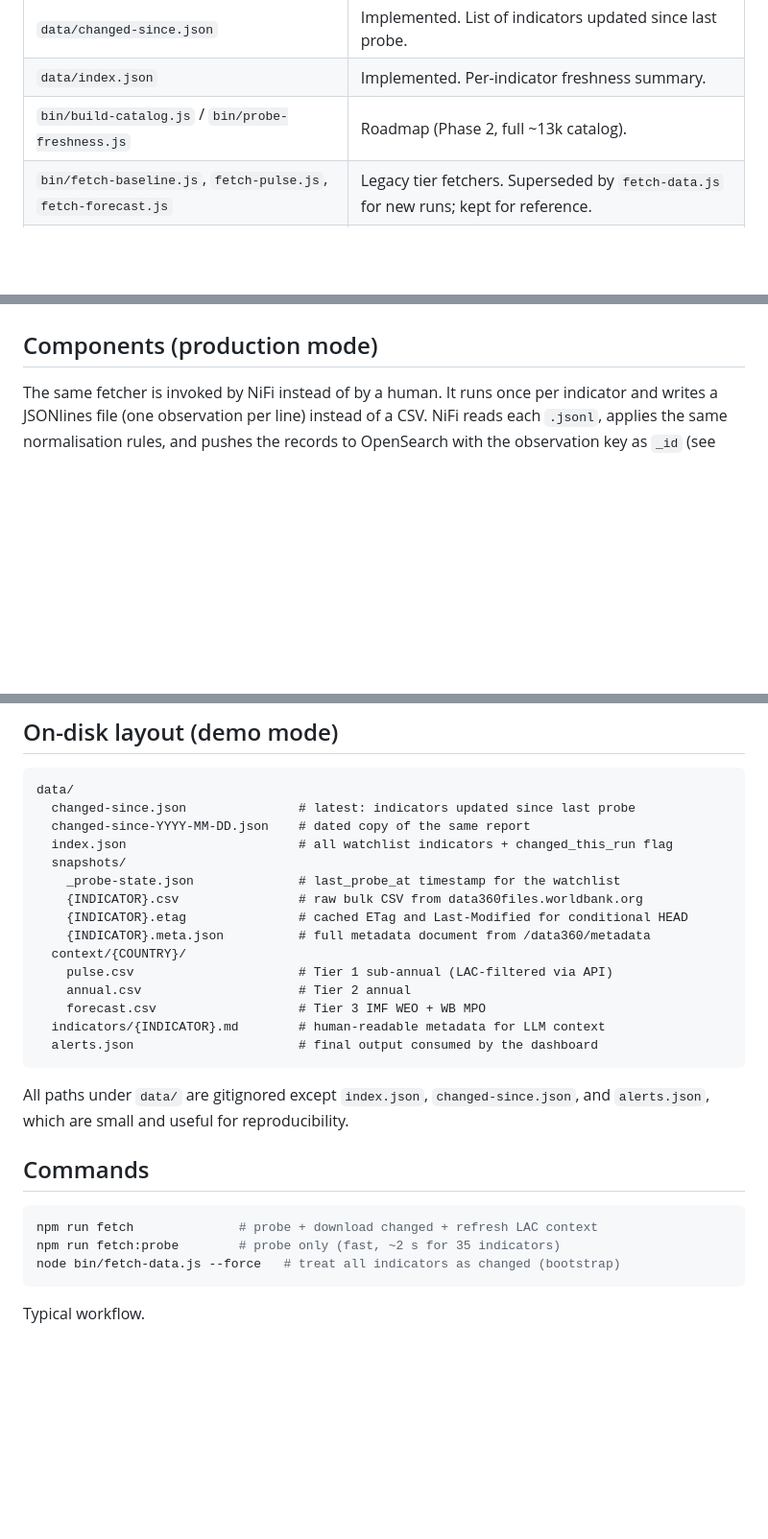
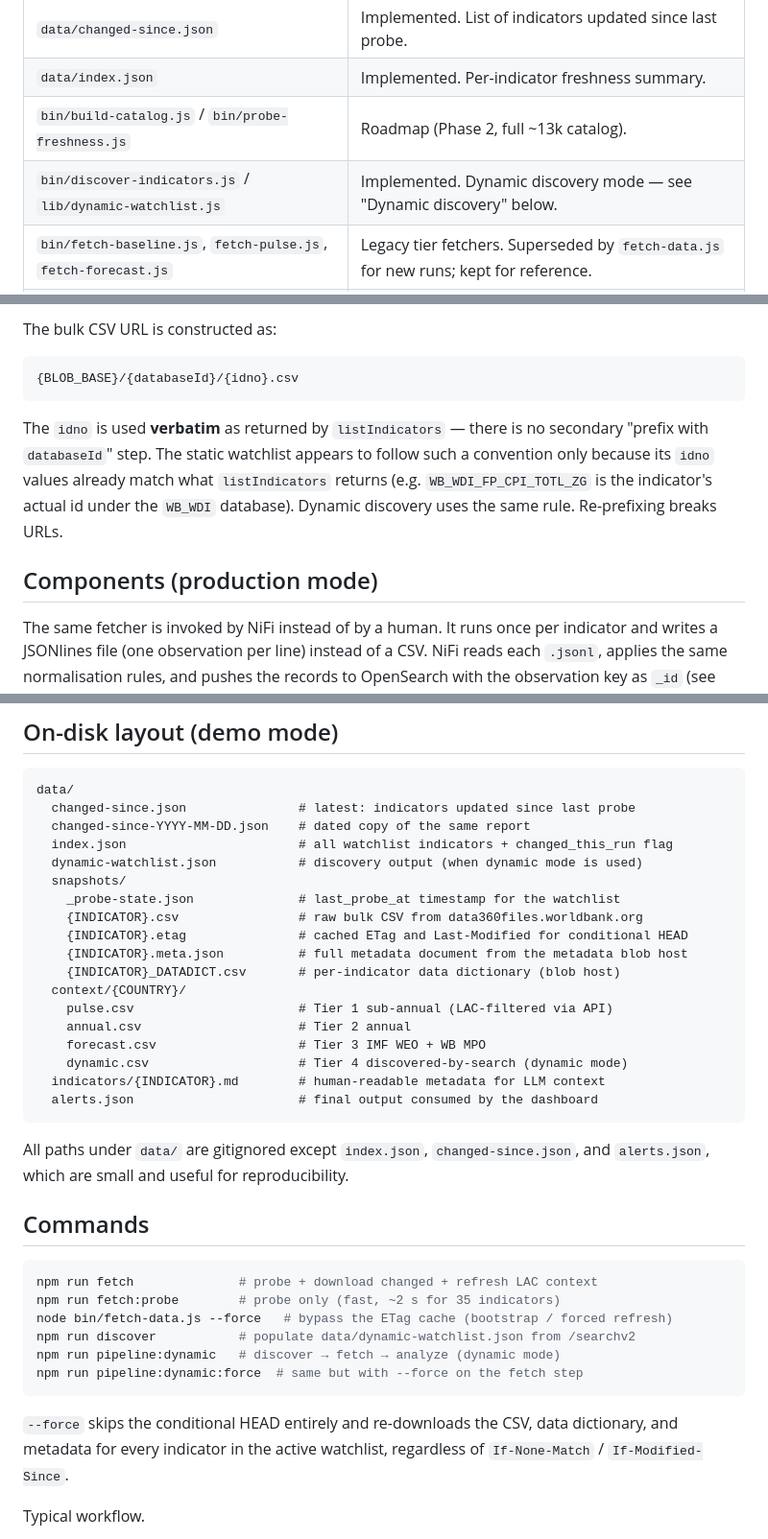
Before and after one commit to Abrimos-info/abrimos-data360-monitor, a Markdown page: docs/data-fetcher-architecture.md, 3 parts joined by grey strips. Shown at 96% size. Rendered like a GitHub page; blank space fills up the shorter version.

````diff
--- a/docs/data-fetcher-architecture.md
+++ b/docs/data-fetcher-architecture.md
@@ -24,6 +26,7 @@ Pull historical observations and metadata from Data360 for a curated watchlist o
 | `data/changed-since.json` | Implemented. List of indicators updated since last probe. |
 | `data/index.json` | Implemented. Per-indicator freshness summary. |
 | `bin/build-catalog.js` / `bin/probe-freshness.js` | Roadmap (Phase 2, full ~13k catalog). |
+| `bin/discover-indicators.js` / `lib/dynamic-watchlist.js` | Implemented. Dynamic discovery mode — see "Dynamic discovery" below. |
 | `bin/fetch-baseline.js`, `fetch-pulse.js`, `fetch-forecast.js` | Legacy tier fetchers. Superseded by `fetch-data.js` for new runs; kept for reference. |
 | `examples/freshness-probe-demo.js` | Standalone spike used to validate HEAD/ETag behaviour before integration. |
 
@@ -116,3 +154,10 @@ The LLM step (`bin/generate-analysis.js` → `lib/analysis/runner.js`) consumes
+The bulk CSV URL is constructed as:
+
+```
+{BLOB_BASE}/{databaseId}/{idno}.csv
+```
+
+The `idno` is used **verbatim** as returned by `listIndicators` — there is no secondary "prefix with `databaseId`" step. The static watchlist appears to follow such a convention only because its `idno` values already match what `listIndicators` returns (e.g. `WB_WDI_FP_CPI_TOTL_ZG` is the indicator's actual id under the `WB_WDI` database). Dynamic discovery uses the same rule. Re-prefixing breaks URLs.
 
 ## Components (production mode)
 
@@ -125,15 +170,18 @@ data/
   changed-since.json               # latest: indicators updated since last probe
   changed-since-YYYY-MM-DD.json    # dated copy of the same report
   index.json                       # all watchlist indicators + changed_this_run flag
+  dynamic-watchlist.json           # discovery output (when dynamic mode is used)
   snapshots/
     _probe-state.json              # last_probe_at timestamp for the watchlist
     {INDICATOR}.csv                # raw bulk CSV from data360files.worldbank.org
     {INDICATOR}.etag               # cached ETag and Last-Modified for conditional HEAD
-    {INDICATOR}.meta.json          # full metadata document from /data360/metadata
+    {INDICATOR}.meta.json          # full metadata document from the metadata blob host
+    {INDICATOR}_DATADICT.csv       # per-indicator data dictionary (blob host)
   context/{COUNTRY}/
     pulse.csv                      # Tier 1 sub-annual (LAC-filtered via API)
     annual.csv                     # Tier 2 annual
     forecast.csv                   # Tier 3 IMF WEO + WB MPO
+    dynamic.csv                    # Tier 4 discovered-by-search (dynamic mode)
   indicators/{INDICATOR}.md        # human-readable metadata for LLM context
   alerts.json                      # final output consumed by the dashboard
 ```
@@ -145,8 +193,13 @@ All paths under `data/` are gitignored except `index.json`, `changed-since.json`
 ```bash
 npm run fetch              # probe + download changed + refresh LAC context
 npm run fetch:probe        # probe only (fast, ~2 s for 35 indicators)
-node bin/fetch-data.js --force   # treat all indicators as changed (bootstrap)
+node bin/fetch-data.js --force   # bypass the ETag cache (bootstrap / forced refresh)
+npm run discover           # populate data/dynamic-watchlist.json from /searchv2
+npm run pipeline:dynamic   # discover → fetch → analyze (dynamic mode)
+npm run pipeline:dynamic:force  # same but with --force on the fetch step
 ```
+
+`--force` skips the conditional HEAD entirely and re-downloads the CSV, data dictionary, and metadata for every indicator in the active watchlist, regardless of `If-None-Match` / `If-Modified-Since`.
 
 Typical workflow.
 
````
Also changed, not shown: other parts of docs/data-fetcher-architecture.md (+52 -11 lines).
